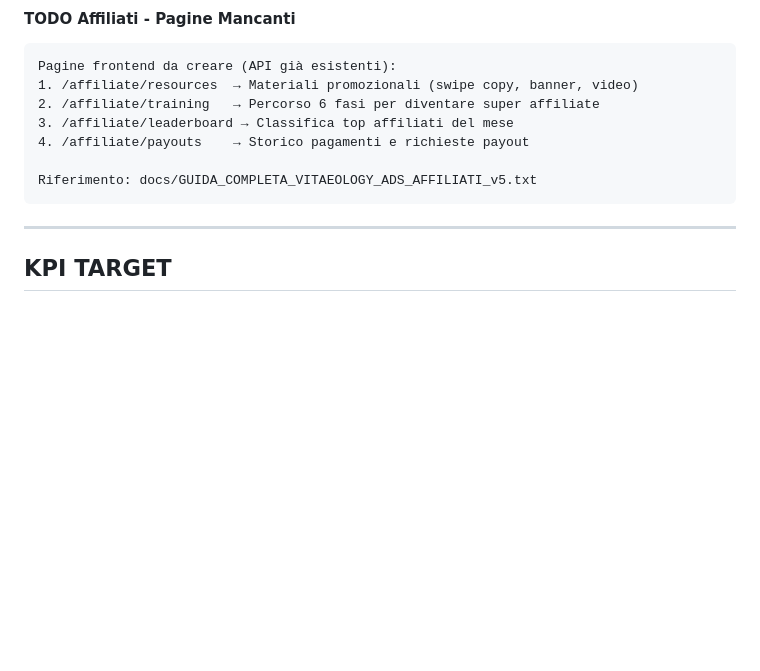
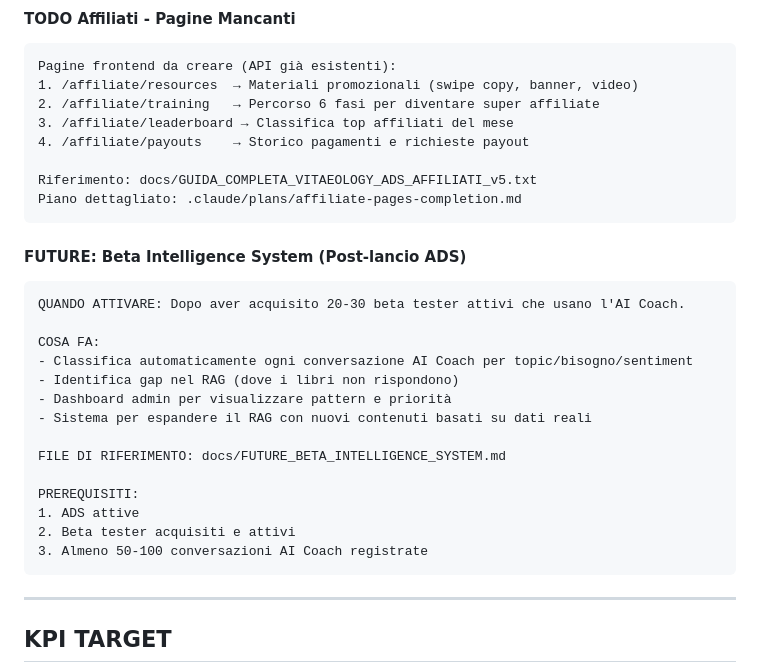
Before and after one commit to fernandofast57/vitaeology, a Markdown page: CLAUDE.md, the part around the change. GitHub-like rendering; blank space fills up the shorter version.

````diff
--- a/CLAUDE.md
+++ b/CLAUDE.md
@@ -1334,6 +1334,25 @@ Pagine frontend da creare (API già esistenti):
 4. /affiliate/payouts    → Storico pagamenti e richieste payout
 
 Riferimento: docs/GUIDA_COMPLETA_VITAEOLOGY_ADS_AFFILIATI_v5.txt
+Piano dettagliato: .claude/plans/affiliate-pages-completion.md
+```
+
+#### FUTURE: Beta Intelligence System (Post-lancio ADS)
+```
+QUANDO ATTIVARE: Dopo aver acquisito 20-30 beta tester attivi che usano l'AI Coach.
+
+COSA FA:
+- Classifica automaticamente ogni conversazione AI Coach per topic/bisogno/sentiment
+- Identifica gap nel RAG (dove i libri non rispondono)
+- Dashboard admin per visualizzare pattern e priorità
+- Sistema per espandere il RAG con nuovi contenuti basati su dati reali
+
+FILE DI RIFERIMENTO: docs/FUTURE_BETA_INTELLIGENCE_SYSTEM.md
+
+PREREQUISITI:
+1. ADS attive
+2. Beta tester acquisiti e attivi
+3. Almeno 50-100 conversazioni AI Coach registrate
 ```
 
 ---
````
Also changed, not shown: docs/FUTURE_BETA_INTELLIGENCE_SYSTEM.md (added, +342 -0 lines).
